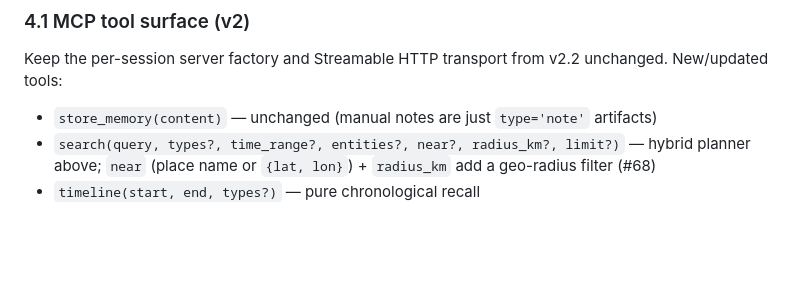
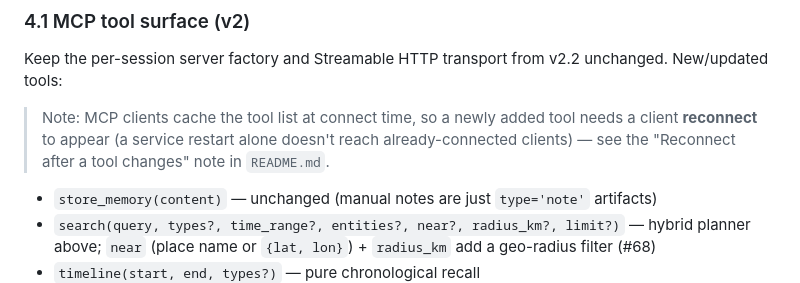
Before and after one commit to MSIH/openbrainlocal, a Markdown page: docs/03-ob2-design.md, the part around the change. GitHub-like rendering; blank space fills up the shorter version.

```diff
--- a/docs/03-ob2-design.md
+++ b/docs/03-ob2-design.md
@@ -332,6 +332,8 @@ Then vector-rank only within those candidates (sqlite-vec supports `partition ke
 
 Keep the per-session server factory and Streamable HTTP transport from v2.2 unchanged. New/updated tools:
 
+> Note: MCP clients cache the tool list at connect time, so a newly added tool needs a client **reconnect** to appear (a service restart alone doesn't reach already-connected clients) — see the "Reconnect after a tool changes" note in `README.md`.
+
 - `store_memory(content)` — unchanged (manual notes are just `type='note'` artifacts)
 - `search(query, types?, time_range?, entities?, near?, radius_km?, limit?)` — hybrid planner above; `near` (place name or `{lat, lon}`) + `radius_km` add a geo-radius filter (#68)
 - `timeline(start, end, types?)` — pure chronological recall
```
Also changed, not shown: README.md (+2 -0 lines).
